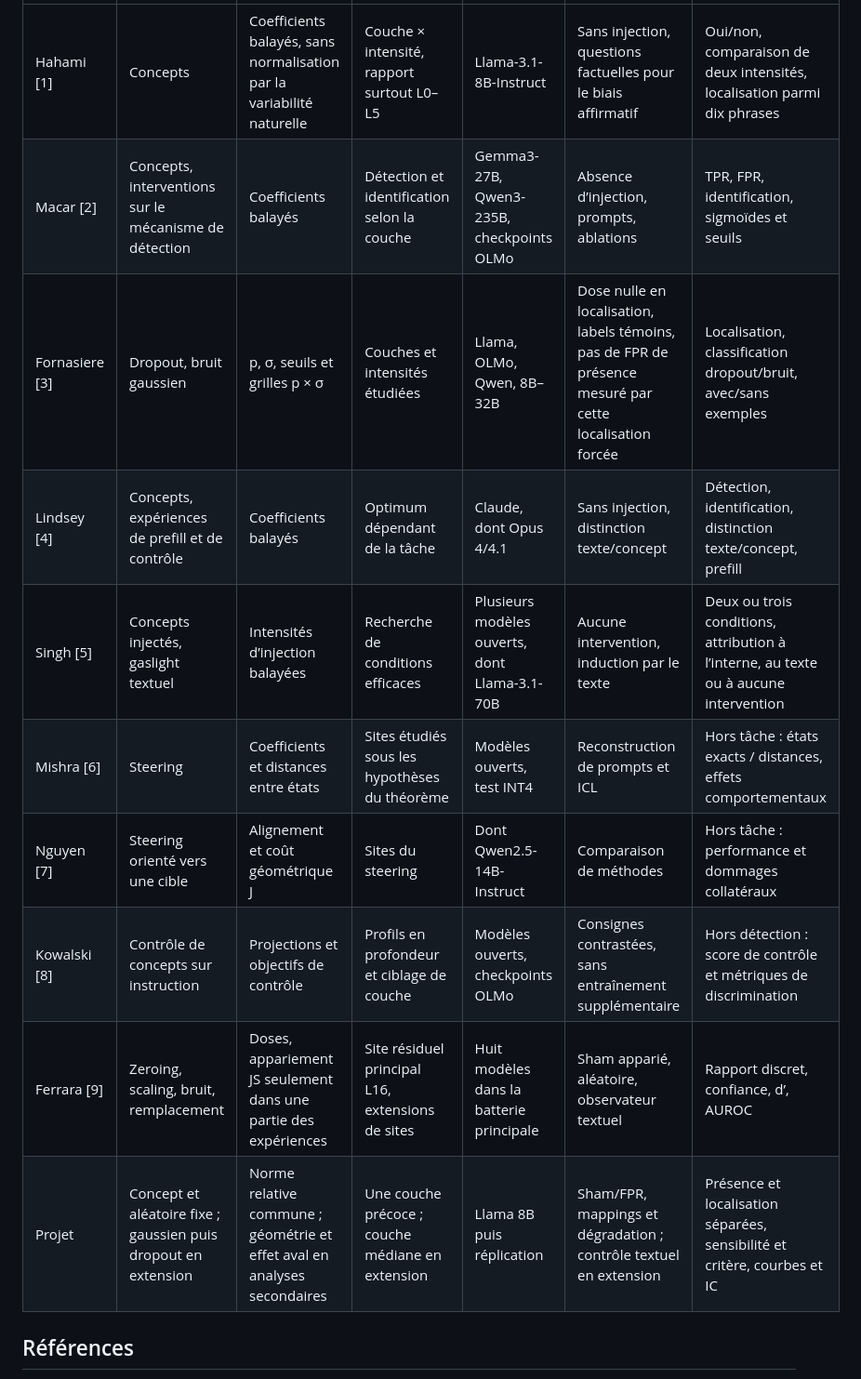
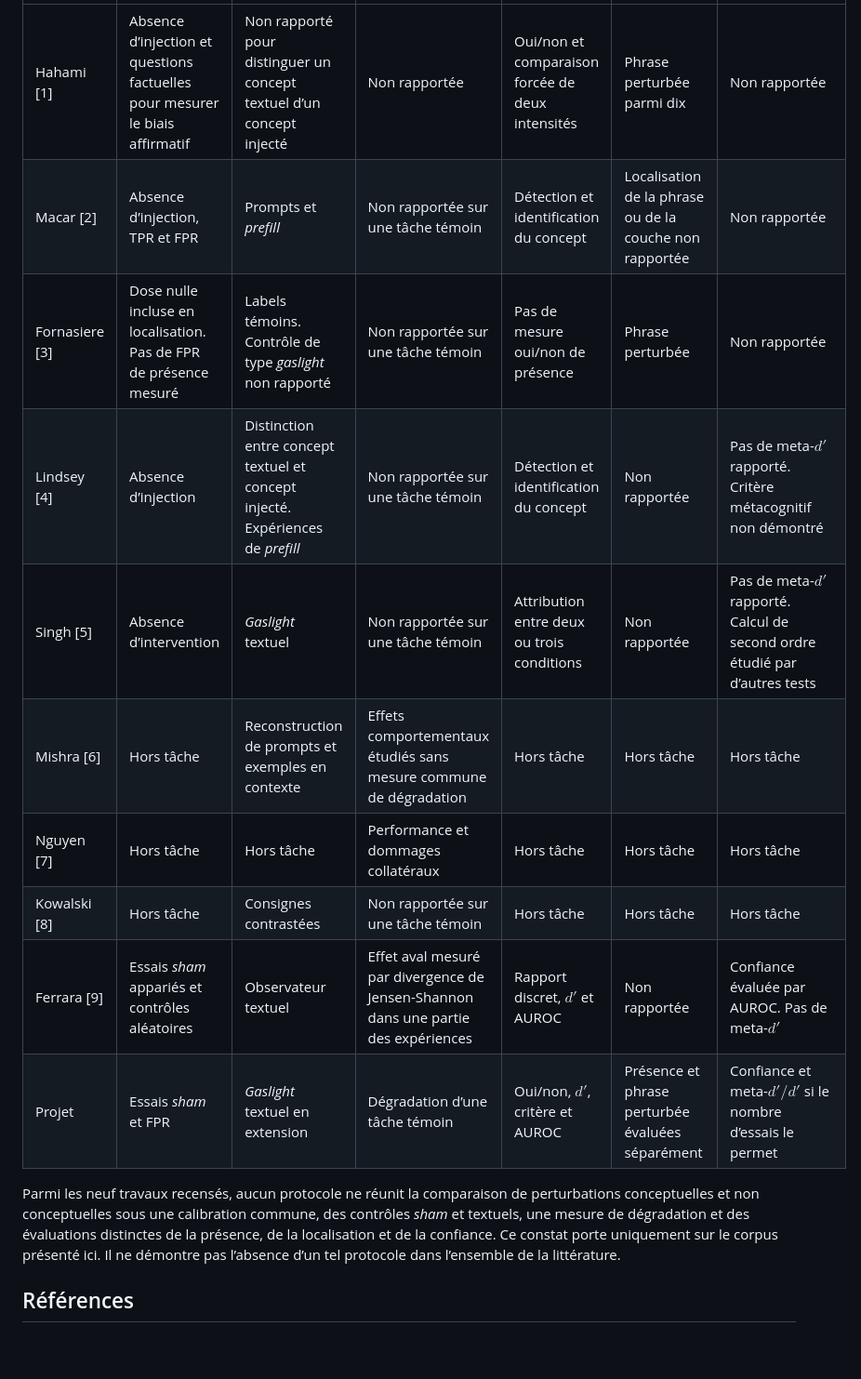
Before and after one commit to Elbysh/llm-introspection, a Markdown page: docs/propositions/synthese-bibliographique-corrigee.md, the part around one of its changes. Shown at 93% size. Rendered like a GitHub page; blank space fills up the shorter version.

```diff
--- a/docs/propositions/synthese-bibliographique-corrigee.md
+++ b/docs/propositions/synthese-bibliographique-corrigee.md
@@ -50,14 +69,16 @@ Cette matrice complète le tableau précédent sans remplacer ses résumés. «
 | --- | --- | --- | --- | --- | --- | --- |
-| Hahami [1] | Concepts | Coefficients balayés, sans normalisation par la variabilité naturelle | Couche × intensité, rapport surtout L0–L5 | Llama-3.1-8B-Instruct | Sans injection, questions factuelles pour le biais affirmatif | Oui/non, comparaison de deux intensités, localisation parmi dix phrases |
-| Macar [2] | Concepts, interventions sur le mécanisme de détection | Coefficients balayés | Détection et identification selon la couche | Gemma3-27B, Qwen3-235B, checkpoints OLMo | Absence d’injection, prompts, ablations | TPR, FPR, identification, sigmoïdes et seuils |
-| Fornasiere [3] | Dropout, bruit gaussien | p, σ, seuils et grilles p × σ | Couches et intensités étudiées | Llama, OLMo, Qwen, 8B–32B | Dose nulle en localisation, labels témoins, pas de FPR de présence mesuré par cette localisation forcée | Localisation, classification dropout/bruit, avec/sans exemples |
-| Lindsey [4] | Concepts, expériences de prefill et de contrôle | Coefficients balayés | Optimum dépendant de la tâche | Claude, dont Opus 4/4.1 | Sans injection, distinction texte/concept | Détection, identification, distinction texte/concept, prefill |
-| Singh [5] | Concepts injectés, gaslight textuel | Intensités d’injection balayées | Recherche de conditions efficaces | Plusieurs modèles ouverts, dont Llama-3.1-70B | Aucune intervention, induction par le texte | Deux ou trois conditions, attribution à l’interne, au texte ou à aucune intervention |
-| Mishra [6] | Steering | Coefficients et distances entre états | Sites étudiés sous les hypothèses du théorème | Modèles ouverts, test INT4 | Reconstruction de prompts et ICL | Hors tâche : états exacts / distances, effets comportementaux |
-| Nguyen [7] | Steering orienté vers une cible | Alignement et coût géométrique J | Sites du steering | Dont Qwen2.5-14B-Instruct | Comparaison de méthodes | Hors tâche : performance et dommages collatéraux |
-| Kowalski [8] | Contrôle de concepts sur instruction | Projections et objectifs de contrôle | Profils en profondeur et ciblage de couche | Modèles ouverts, checkpoints OLMo | Consignes contrastées, sans entraînement supplémentaire | Hors détection : score de contrôle et métriques de discrimination |
-| Ferrara [9] | Zeroing, scaling, bruit, remplacement | Doses, appariement JS seulement dans une partie des expériences | Site résiduel principal L16, extensions de sites | Huit modèles dans la batterie principale | Sham apparié, aléatoire, observateur textuel | Rapport discret, confiance, d’, AUROC |
-| Projet | Concept et aléatoire fixe ; gaussien puis dropout en extension | Norme relative commune ; géométrie et effet aval en analyses secondaires | Une couche précoce ; couche médiane en extension | Llama 8B puis réplication | Sham/FPR, mappings et dégradation ; contrôle textuel en extension | Présence et localisation séparées, sensibilité et critère, courbes et IC |
+| Hahami [1] | Absence d’injection et questions factuelles pour mesurer le biais affirmatif | Non rapporté pour distinguer un concept textuel d’un concept injecté | Non rapportée | Oui/non et comparaison forcée de deux intensités | Phrase perturbée parmi dix | Non rapportée |
+| Macar [2] | Absence d’injection, TPR et FPR | Prompts et *prefill* | Non rapportée sur une tâche témoin | Détection et identification du concept | Localisation de la phrase ou de la couche non rapportée | Non rapportée |
+| Fornasiere [3] | Dose nulle incluse en localisation. Pas de FPR de présence mesuré | Labels témoins. Contrôle de type *gaslight* non rapporté | Non rapportée sur une tâche témoin | Pas de mesure oui/non de présence | Phrase perturbée | Non rapportée |
+| Lindsey [4] | Absence d’injection | Distinction entre concept textuel et concept injecté. Expériences de *prefill* | Non rapportée sur une tâche témoin | Détection et identification du concept | Non rapportée | Pas de meta-$d'$ rapporté. Critère métacognitif non démontré |
+| Singh [5] | Absence d’intervention | *Gaslight* textuel | Non rapportée sur une tâche témoin | Attribution entre deux ou trois conditions | Non rapportée | Pas de meta-$d'$ rapporté. Calcul de second ordre étudié par d’autres tests |
+| Mishra [6] | Hors tâche | Reconstruction de prompts et exemples en contexte | Effets comportementaux étudiés sans mesure commune de dégradation | Hors tâche | Hors tâche | Hors tâche |
+| Nguyen [7] | Hors tâche | Hors tâche | Performance et dommages collatéraux | Hors tâche | Hors tâche | Hors tâche |
+| Kowalski [8] | Hors tâche | Consignes contrastées | Non rapportée sur une tâche témoin | Hors tâche | Hors tâche | Hors tâche |
+| Ferrara [9] | Essais *sham* appariés et contrôles aléatoires | Observateur textuel | Effet aval mesuré par divergence de Jensen-Shannon dans une partie des expériences | Rapport discret, $d'$ et AUROC | Non rapportée | Confiance évaluée par AUROC. Pas de meta-$d'$ |
+| Projet | Essais *sham* et FPR | *Gaslight* textuel en extension | Dégradation d’une tâche témoin | Oui/non, $d'$, critère et AUROC | Présence et phrase perturbée évaluées séparément | Confiance et meta-$d' / d'$ si le nombre d’essais le permet |
+
+Parmi les neuf travaux recensés, aucun protocole ne réunit la comparaison de perturbations conceptuelles et non conceptuelles sous une calibration commune, des contrôles *sham* et textuels, une mesure de dégradation et des évaluations distinctes de la présence, de la localisation et de la confiance. Ce constat porte uniquement sur le corpus présenté ici. Il ne démontre pas l’absence d’un tel protocole dans l’ensemble de la littérature.
 
 ## Références
 
```
Also changed, not shown: other parts of docs/propositions/synthese-bibliographique-corrigee.md (+25 -6 lines).
